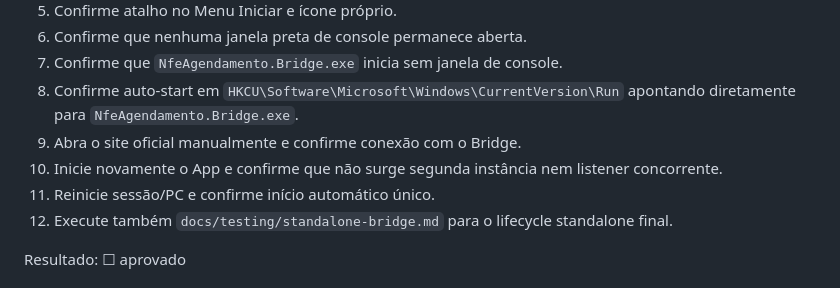
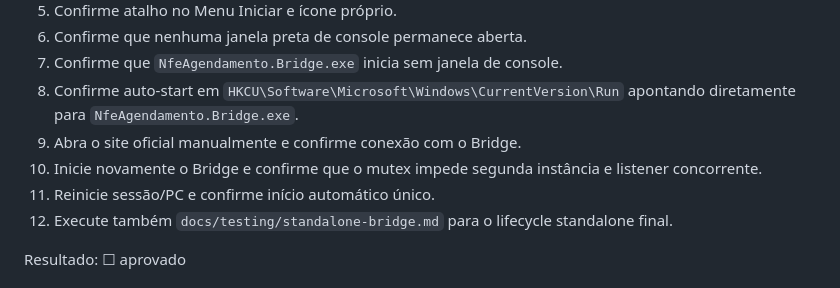
Before and after one commit to joaoldsxyzbr/Nfe-agendamento-2.0, a Markdown page: docs/testing/acceptance.md, the part around the change. GitHub-like rendering.

Commit message:
docs: remove remaining transition wording

```diff
--- a/docs/testing/acceptance.md
+++ b/docs/testing/acceptance.md
@@ -41,7 +41,7 @@ Registre antes de começar:
 7. Confirme que `NfeAgendamento.Bridge.exe` inicia sem janela de console.
 8. Confirme auto-start em `HKCU\Software\Microsoft\Windows\CurrentVersion\Run` apontando diretamente para `NfeAgendamento.Bridge.exe`.
 9. Abra o site oficial manualmente e confirme conexão com o Bridge.
-10. Inicie novamente o App e confirme que não surge segunda instância nem listener concorrente.
+10. Inicie novamente o Bridge e confirme que o mutex impede segunda instância e listener concorrente.
 11. Reinicie sessão/PC e confirme início automático único.
 12. Execute também `docs/testing/standalone-bridge.md` para o lifecycle standalone final.
 
```
